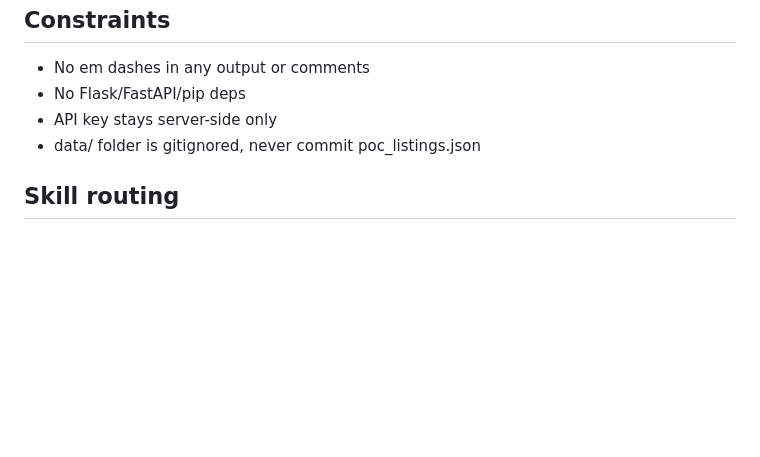
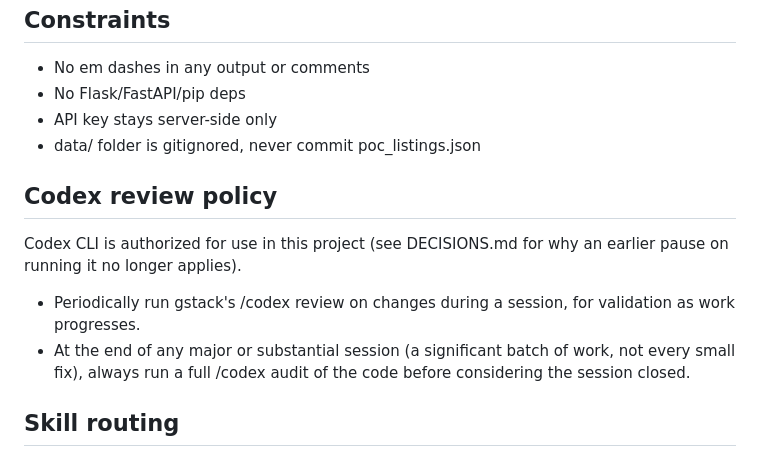
Before and after one commit to GalleonAILabs/house-hunter-repliers-prototype, a Markdown page: CLAUDE.md, the part around the change. Drawn GitHub-style; blank space fills up the shorter version.

```diff
--- a/CLAUDE.md
+++ b/CLAUDE.md
@@ -64,6 +64,17 @@ Phone test tunnel: https://house-hunter-repliers-mark.loca.lt
 - API key stays server-side only
 - data/ folder is gitignored, never commit poc_listings.json
 
+## Codex review policy
+
+Codex CLI is authorized for use in this project (see DECISIONS.md for why
+an earlier pause on running it no longer applies).
+
+- Periodically run gstack's /codex review on changes during a session, for
+  validation as work progresses.
+- At the end of any major or substantial session (a significant batch of
+  work, not every small fix), always run a full /codex audit of the code
+  before considering the session closed.
+
 ## Skill routing
 
 When the user's request matches an available skill, invoke it via the Skill tool. When in doubt, invoke the skill.
```
Also changed, not shown: DECISIONS.md (+19 -0 lines).
